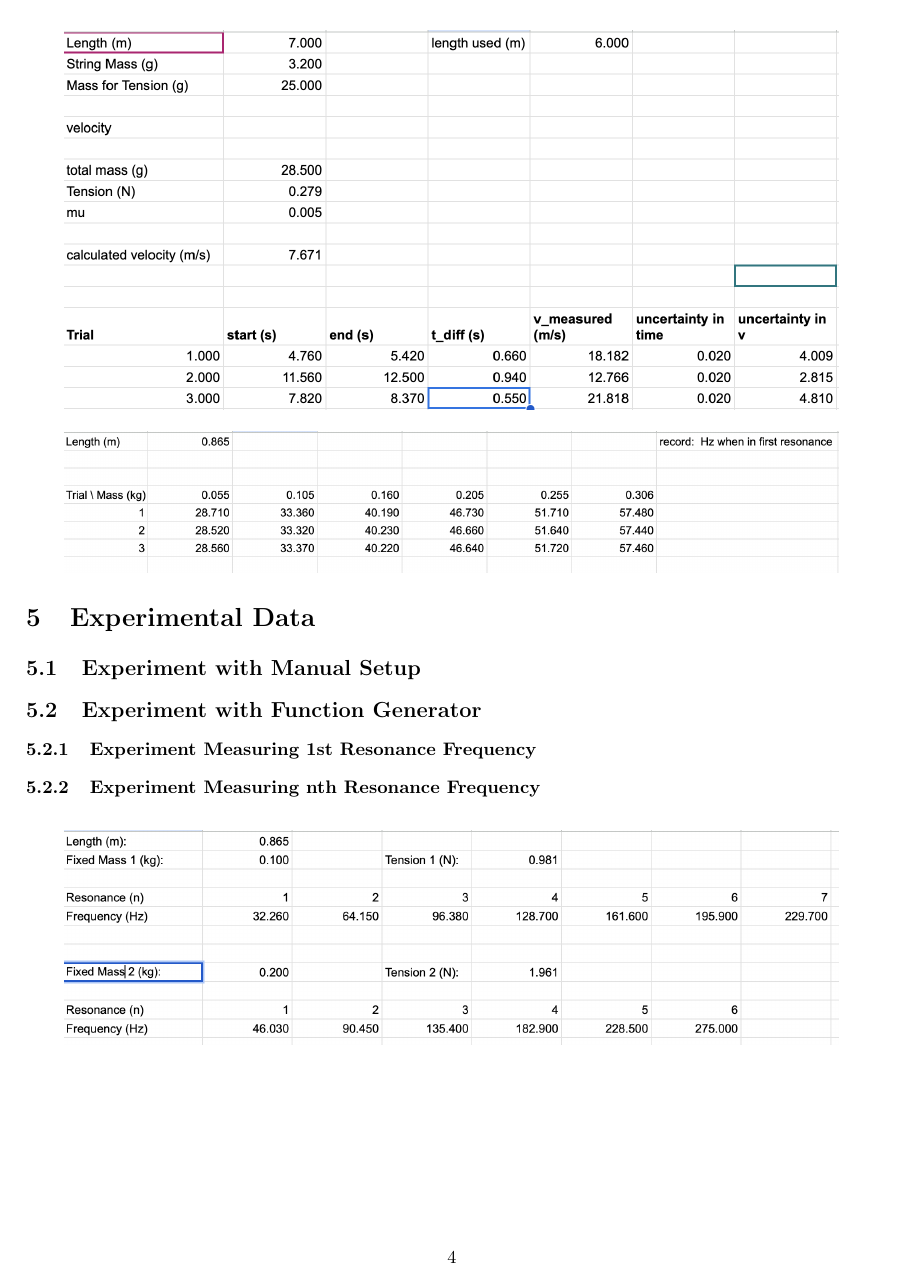
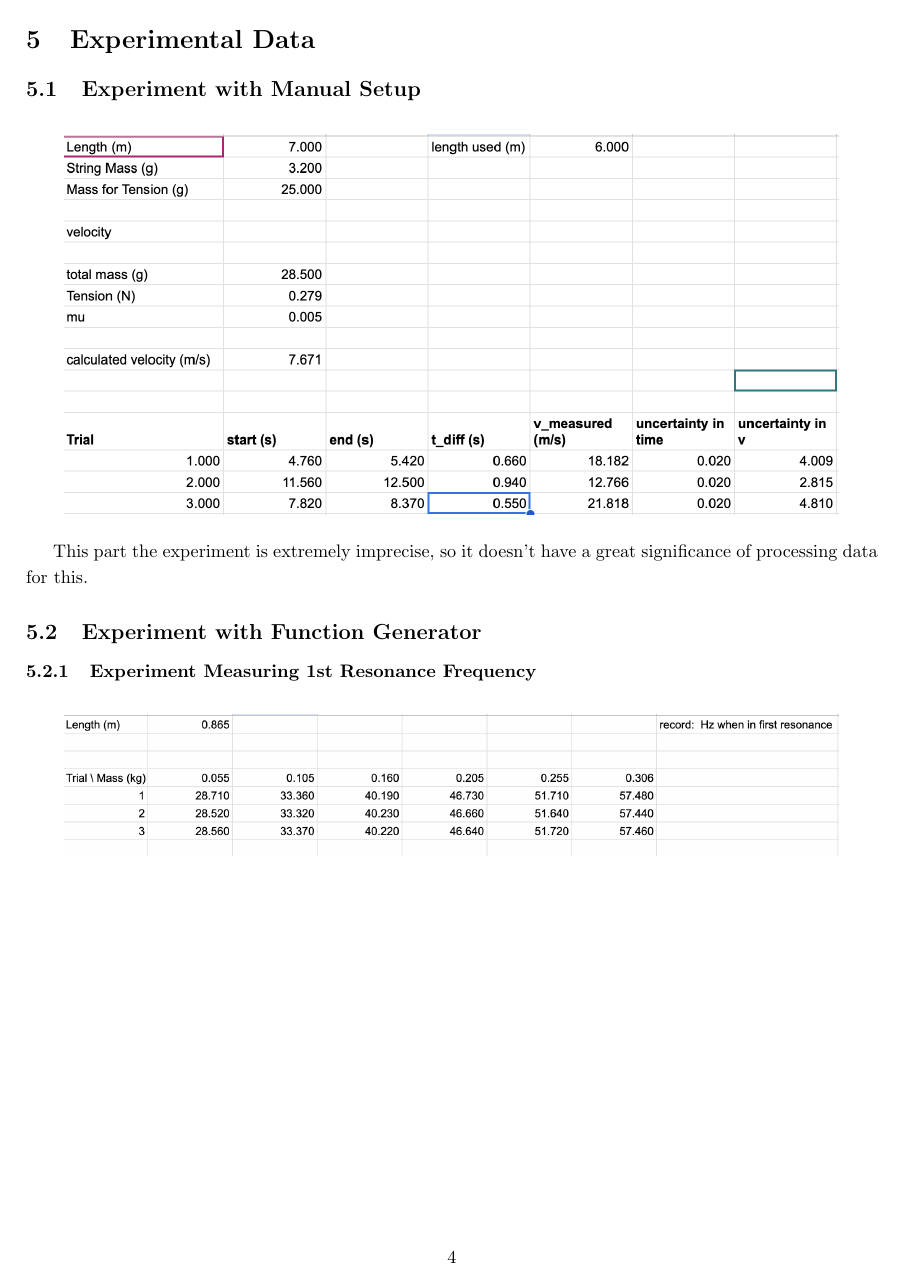
Before and after one commit to BryanWriggler/Fall-2025, a LaTeX document (Phys 20AL/Week 5/inlab5.tex): page 4 of 4 before the commit and page 4 of 6 after it. The pictures show the PDF file Phys 20AL/Week 5/inlab5.pdf that the author committed with the source.

Commit message:
changes to inlab 5

```diff
--- a/Phys 20AL/Week 5/inlab5.tex
+++ b/Phys 20AL/Week 5/inlab5.tex
@@ -107,7 +107,7 @@ We'll follow the following procedure:
     \item[5.] Change the masses to other ones await to be measured, and repeat Step 2 to 4 for the desired mass.
 \end{itemize}
 
-\hfil
+\newpage
 
 \section{Experimental Data}
 \subsection{Experiment with Manual Setup}
@@ -115,6 +115,7 @@ We'll follow the following procedure:
     \centering
     \includegraphics[width=150mm]{data_manual.png}
 \end{figure}
+This part the experiment is extremely imprecise, so it doesn't have a great significance of processing data for this.
 
 \subsection{Experiment with Function Generator}
 \subsubsection{Experiment Measuring 1st Resonance Frequency}
@@ -122,11 +123,23 @@ We'll follow the following procedure:
     \centering
     \includegraphics[width=150mm]{data_device_1.png}
 \end{figure}
+\begin{figure}[h!]
+    \centering
+    \includegraphics[width=100mm]{Log-Log Plot of Average 1st Resonance Frequency (Hz) wrt Tension (N).png}
+\end{figure}
+
+\newpage
+
 \subsubsection{Experiment Measuring nth Resonance Frequency}
 \begin{figure}[h!]
     \centering
     \includegraphics[width=150mm]{data_device_2.png}
 \end{figure}
+\begin{figure}[h!]
+    \centering
+    \includegraphics[width=100mm]{The nth Resonance Frequency, with Tension 0.981 N, Length 0.865 m.png}
+    \includegraphics[width=100mm]{The nth Resonance Frequency, with Tension 1.961 N, Length 0.865 m.png}
+\end{figure}
 
 \newpage
 
```
Also changed, not shown: Phys 20AL/Week 5/Log-Log Plot of Average 1st Resonance Frequency (Hz) wrt Tension (N).png (added), Phys 20AL/Week 5/The nth Resonance Frequency, with Tension 0.981 N, Length 0.865 m.png (added), Phys 20AL/Week 5/The nth Resonance Frequency, with Tension 1.961 N, Length 0.865 m.png (added), Phys 20AL/Week 5/inlab5.pdf, 3 other files.
